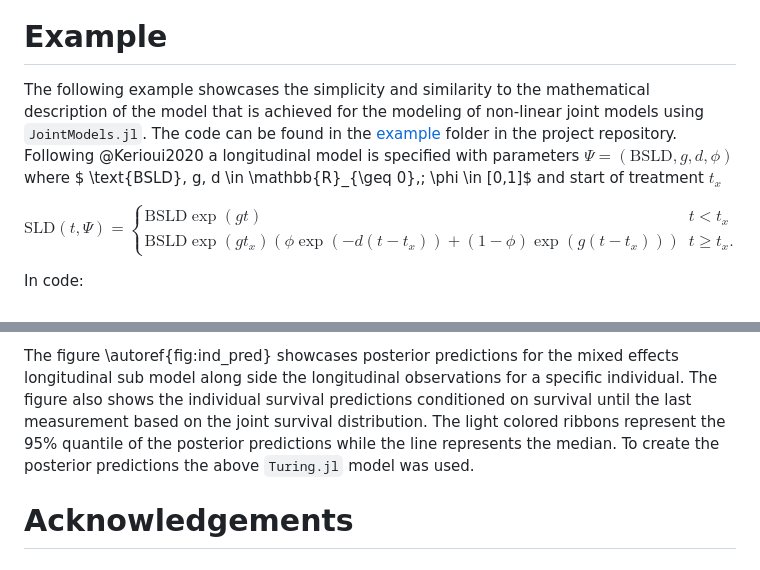
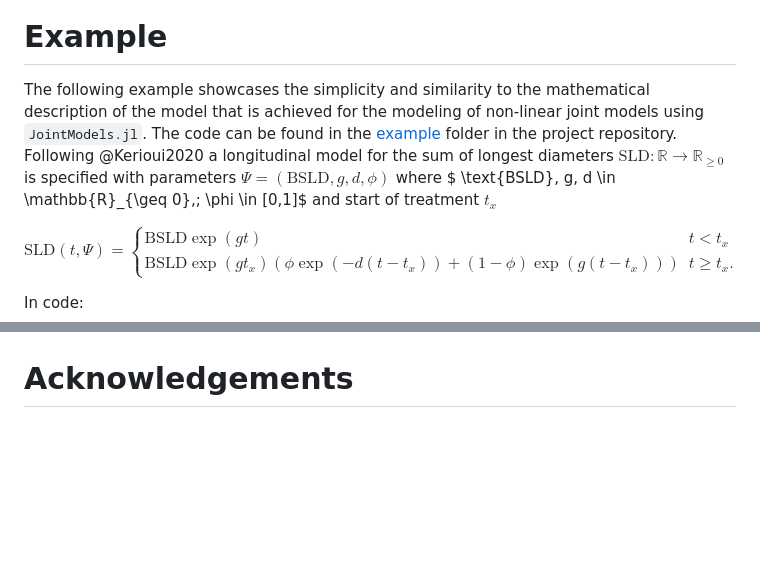
Before and after one commit to insightsengineering/JointSurvivalModels.jl, a Markdown page: paper/paper.md, 2 parts joined by grey strips. GitHub-like rendering; blank space fills up the shorter version.

```diff
--- a/paper/paper.md
+++ b/paper/paper.md
@@ -108,7 +108,7 @@ $$\log( L(t_{ij},y_{ij} | \theta_L)) = \log(p_{m_i(t_{ij})}(y_{ij}))$$
 
 # Example
 
-The following example showcases the simplicity and similarity to the mathematical description of the model that is achieved for the modeling of non-linear joint models using `JointModels.jl`. The code can be found in the [example](https://github.com/insightsengineering/JointModels.jl/tree/main/example) folder in the project repository. Following @Kerioui2020 a longitudinal model is specified with parameters  $\Psi = (\text{BSLD}, g, d, \phi)$ where $ \text{BSLD}, g, d \in \mathbb{R}_{\geq 0},\; \phi \in [0,1]$ and start of treatment $t_x$
+The following example showcases the simplicity and similarity to the mathematical description of the model that is achieved for the modeling of non-linear joint models using `JointModels.jl`. The code can be found in the [example](https://github.com/insightsengineering/JointModels.jl/tree/main/example) folder in the project repository. Following @Kerioui2020 a longitudinal model for the sum of longest diameters $\text{SLD}: \mathbb{R} \to \mathbb{R}_{\geq 0}$ is specified with parameters  $\Psi = (\text{BSLD}, g, d, \phi)$ where $ \text{BSLD}, g, d \in \mathbb{R}_{\geq 0},\; \phi \in [0,1]$ and start of treatment $t_x$
 
 $$\text{SLD}(t,\Psi) = \begin{cases}
     \text{BSLD}\exp(gt) & t < t_x \\
@@ -242,6 +249,6 @@ Additionally, `JointModels.jl` implements the generation of random samples of a
 
 
-The figure \autoref{fig:ind_pred} showcases posterior predictions for the mixed effects longitudinal sub model along side the longitudinal observations for a specific individual. The figure also shows the individual survival predictions conditioned on survival until the last measurement based on the joint survival distribution. The light colored ribbons represent the 95% quantile of the posterior predictions while the line represents the median. To create the posterior predictions the above `Turing.jl` model was used.
+
 
 
 
```
Also changed, not shown: other parts of paper/paper.md (+45 -38 lines).
